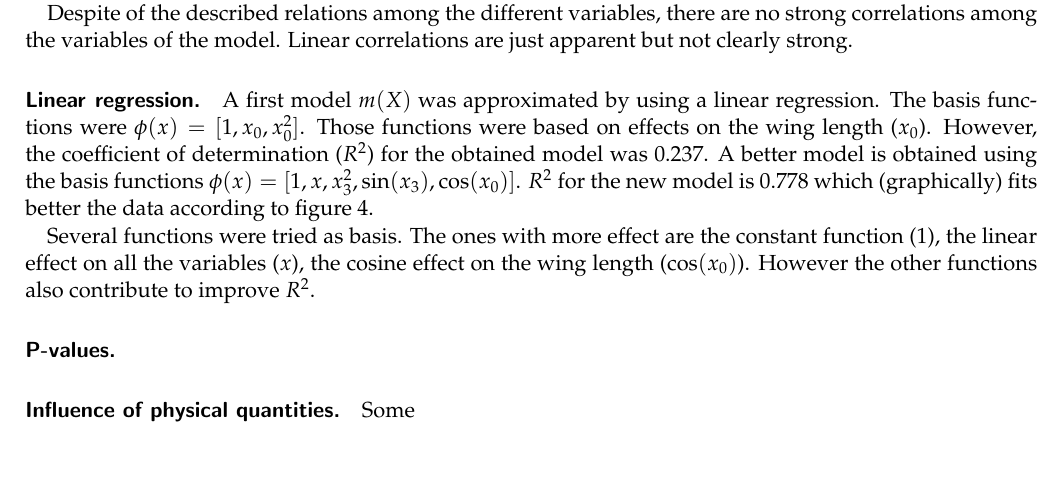
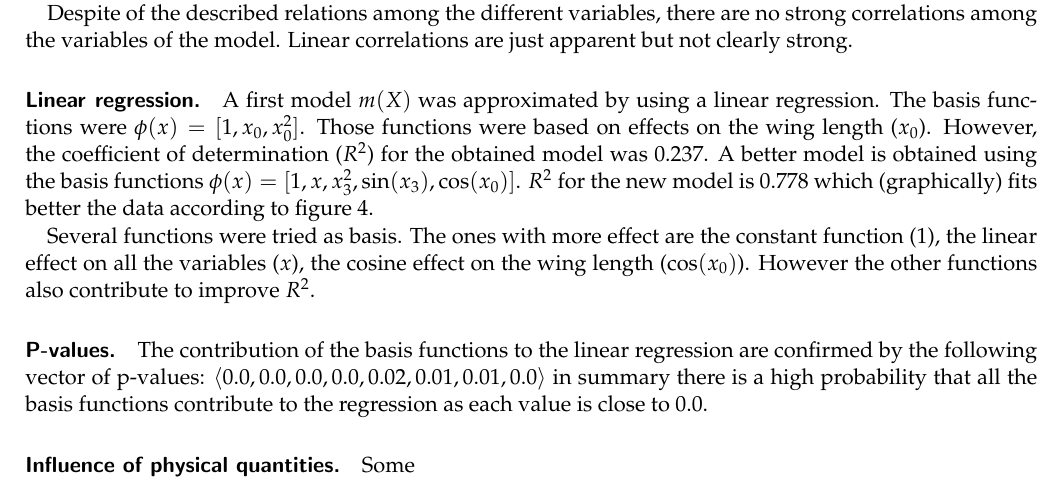
Before and after one commit to ggutierrez/SMFO, a LaTeX document (document/main.tex, which reads document/lab1.tex): part of page 1 of 8, cut so that both start at the same text. Compiled offline with pdfLaTeX.

Commit message:
P-values

```diff
--- a/document/lab1.tex
+++ b/document/lab1.tex
@@ -81,7 +81,11 @@ constant function ($1$), the linear effect on all the variables ($x$), the
 cosine effect on the wing length ($\cos(x_0)$). However the other functions also
 contribute to improve $R^2$.
 
-\paragraph{P-values.}
+\paragraph{P-values.} The contribution of the basis functions to the linear
+regression are confirmed by the following vector of p-values: $\langle 0.0  ,
+0.0  , 0.0  ,  0.0  ,  0.02,  0.01,  0.01,  0.0  \rangle$ in summary there is a
+high probability that all the basis functions contribute to the regression as
+each value is close to $0.0$.
 
 \paragraph{Influence of physical quantities.}
 Some
```
Also changed, not shown: 1 other file.
